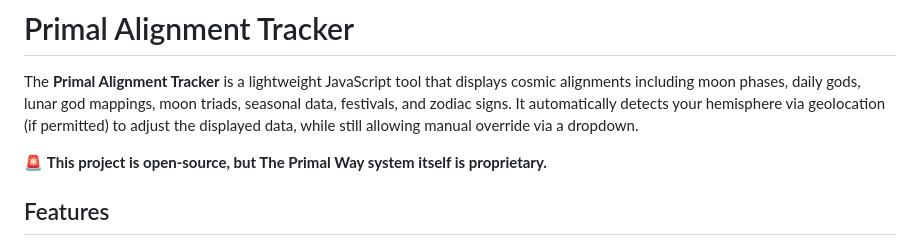
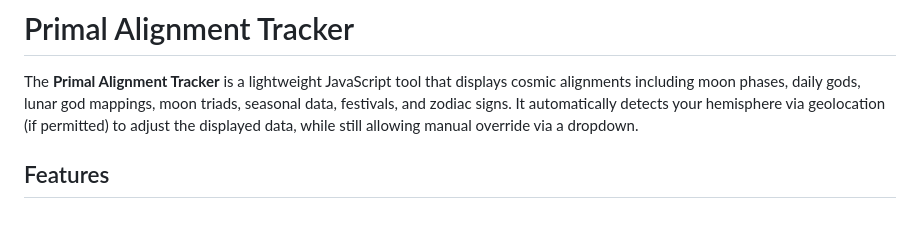
Before and after one commit to formisfate/primal-alignment-tracker, a Markdown page: README.md, the part around the change. Rendered like a GitHub page; blank space fills up the shorter version.

Commit message:
Update README.md (#2)
Signed-off-by: Dominus Venerus <formisfatebot@gmail.com>

```diff
--- a/README.md
+++ b/README.md
@@ -1,9 +1,6 @@
 # Primal Alignment Tracker
 
 The **Primal Alignment Tracker** is a lightweight JavaScript tool that displays cosmic alignments including moon phases, daily gods, lunar god mappings, moon triads, seasonal data, festivals, and zodiac signs. It automatically detects your hemisphere via geolocation (if permitted) to adjust the displayed data, while still allowing manual override via a dropdown.
-
-🚨 **This project is open-source, but The Primal Way system itself is proprietary.**
-
 
 ## Features
 
```
